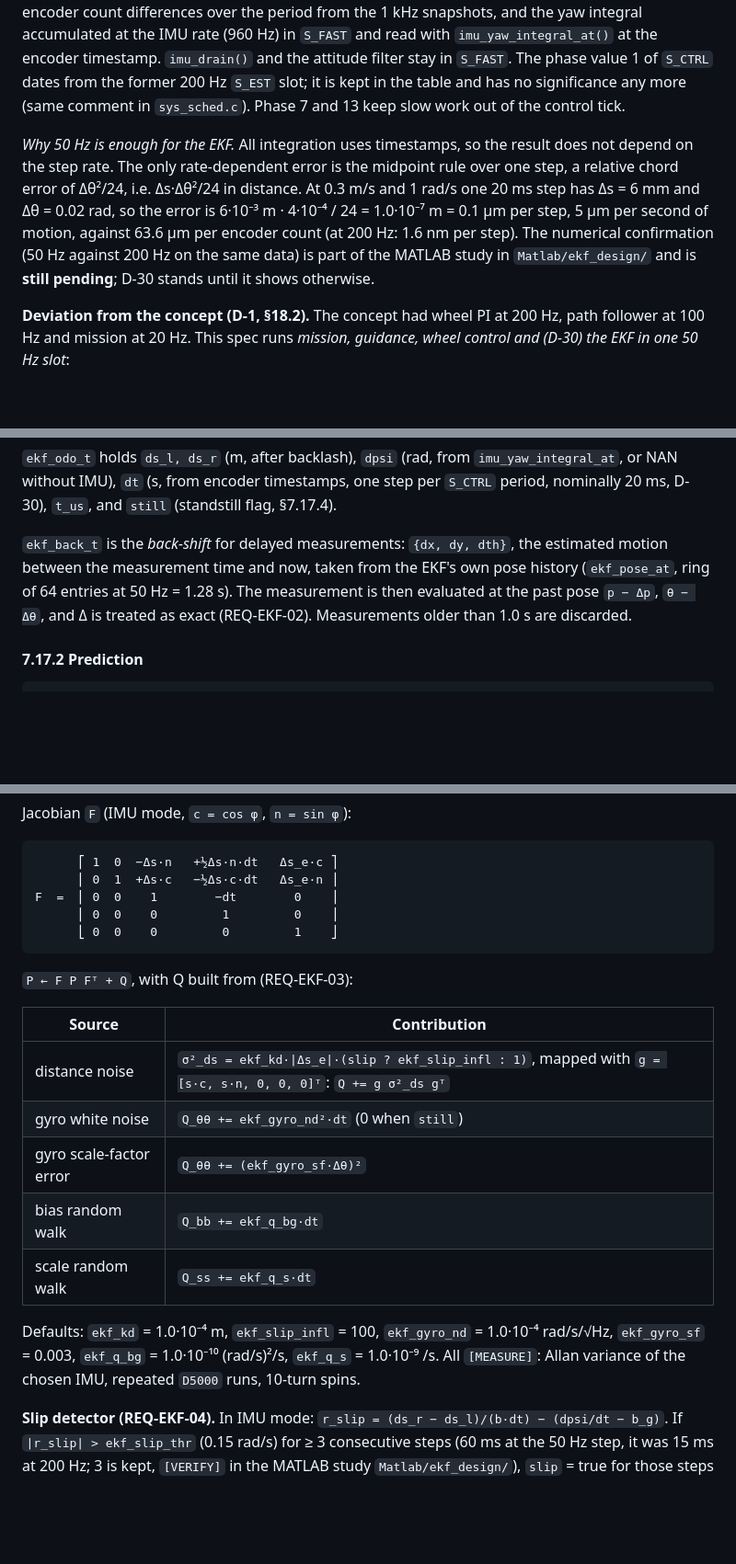
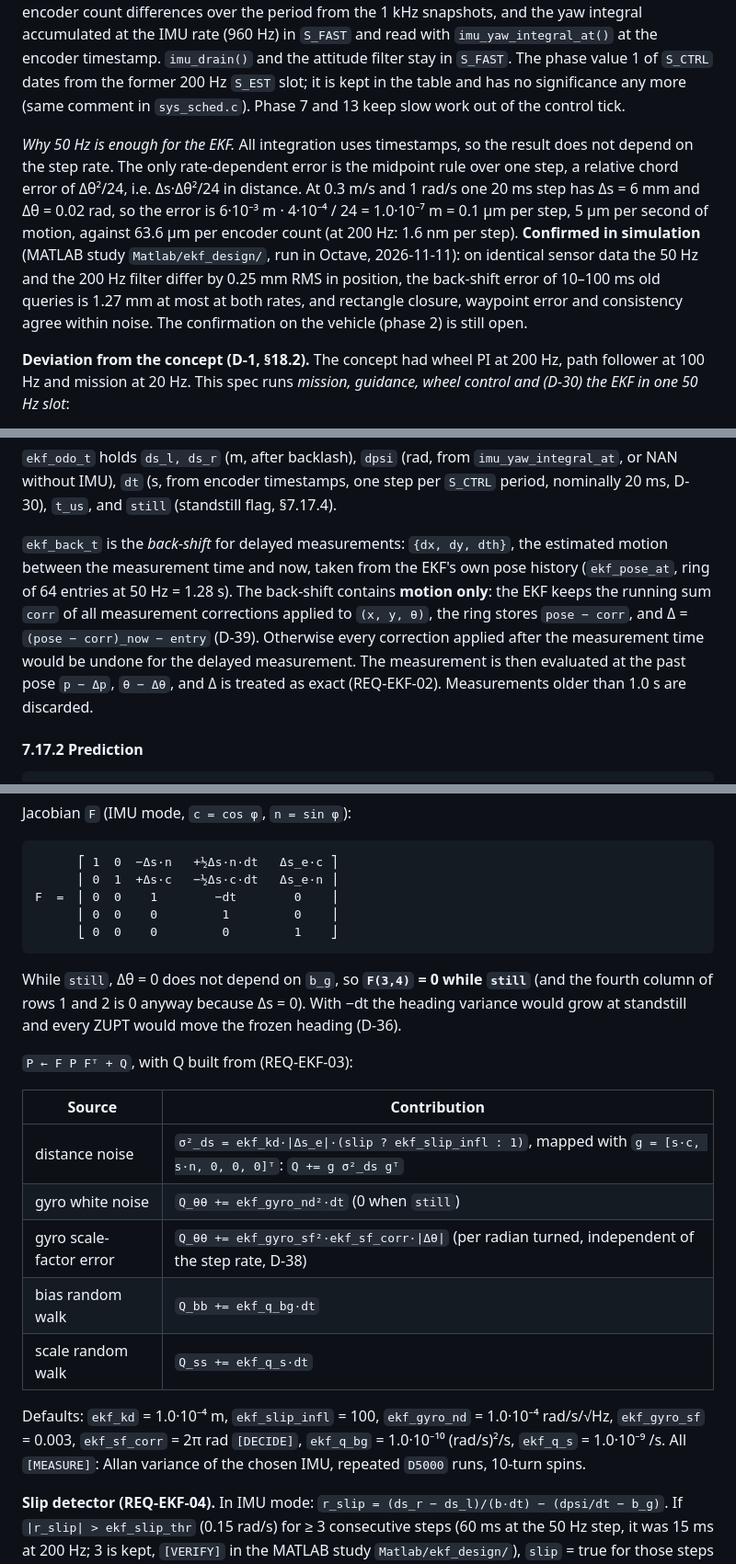
Before and after one commit to DanielHexZen/euromotion-tec, a Markdown page: FIRMWARE_SPEC.md, 3 parts joined by grey strips. Shown at 92% size. GitHub-like rendering; blank space fills up the shorter version.

````diff
--- a/FIRMWARE_SPEC.md
+++ b/FIRMWARE_SPEC.md
@@ -395,7 +395,7 @@ Budget: ≤ 2 µs at 180 MHz. No floating point, no HAL call except the register
 
 **EKF inside `S_CTRL` (D-30, REQ-EXE-03).** The EKF step is the first work item of `S_CTRL`; `gnd_step`, `fwd_step`, `msn_step` and `drv_step` of the same tick use the pose of that tick. There is no separate estimation slot and no cross-slot phase rule. The inputs stay timestamp-based (REQ-EXE-01): the encoder count differences over the period from the 1 kHz snapshots, and the yaw integral accumulated at the IMU rate (960 Hz) in `S_FAST` and read with `imu_yaw_integral_at()` at the encoder timestamp. `imu_drain()` and the attitude filter stay in `S_FAST`. The phase value 1 of `S_CTRL` dates from the former 200 Hz `S_EST` slot; it is kept in the table and has no significance any more (same comment in `sys_sched.c`). Phase 7 and 13 keep slow work out of the control tick.
 
-*Why 50 Hz is enough for the EKF.* All integration uses timestamps, so the result does not depend on the step rate. The only rate-dependent error is the midpoint rule over one step, a relative chord error of Δθ²/24, i.e. Δs·Δθ²/24 in distance. At 0.3 m/s and 1 rad/s one 20 ms step has Δs = 6 mm and Δθ = 0.02 rad, so the error is 6·10⁻³ m · 4·10⁻⁴ / 24 = 1.0·10⁻⁷ m = 0.1 µm per step, 5 µm per second of motion, against 63.6 µm per encoder count (at 200 Hz: 1.6 nm per step). The numerical confirmation (50 Hz against 200 Hz on the same data) is part of the MATLAB study in `Matlab/ekf_design/` and is **still pending**; D-30 stands until it shows otherwise.
+*Why 50 Hz is enough for the EKF.* All integration uses timestamps, so the result does not depend on the step rate. The only rate-dependent error is the midpoint rule over one step, a relative chord error of Δθ²/24, i.e. Δs·Δθ²/24 in distance. At 0.3 m/s and 1 rad/s one 20 ms step has Δs = 6 mm and Δθ = 0.02 rad, so the error is 6·10⁻³ m · 4·10⁻⁴ / 24 = 1.0·10⁻⁷ m = 0.1 µm per step, 5 µm per second of motion, against 63.6 µm per encoder count (at 200 Hz: 1.6 nm per step). **Confirmed in simulation** (MATLAB study `Matlab/ekf_design/`, run in Octave, 2026-11-11): on identical sensor data the 50 Hz and the 200 Hz filter differ by 0.25 mm RMS in position, the back-shift error of 10–100 ms old queries is 1.27 mm at most at both rates, and rectangle closure, waypoint error and consistency agree within noise. The confirmation on the vehicle (phase 2) is still open.
 
 **Deviation from the concept (D-1, §18.2).** The concept had wheel PI at 200 Hz, path follower at 100 Hz and mission at 20 Hz. This spec runs *mission, guidance, wheel control and (D-30) the EKF in one 50 Hz slot*:
 - With count-difference speed estimation, 50 Hz is the correct wheel rate: one count per sample is 3.18 mm/s at 50 Hz, 12.7 mm/s at 200 Hz.
@@ -1095,7 +1097,7 @@ st_t ekf_pose_at(const ekf_t *e, uint32_t t_us, float *x, float *y, float *th);
 
 `ekf_odo_t` holds `ds_l, ds_r` (m, after backlash), `dpsi` (rad, from `imu_yaw_integral_at`, or NAN without IMU), `dt` (s, from encoder timestamps, one step per `S_CTRL` period, nominally 20 ms, D-30), `t_us`, and `still` (standstill flag, §7.17.4).
 
-`ekf_back_t` is the *back-shift* for delayed measurements: `{dx, dy, dth}`, the estimated motion between the measurement time and now, taken from the EKF's own pose history (`ekf_pose_at`, ring of 64 entries at 50 Hz = 1.28 s). The measurement is then evaluated at the past pose `p − Δp`, `θ − Δθ`, and Δ is treated as exact (REQ-EKF-02). Measurements older than 1.0 s are discarded.
+`ekf_back_t` is the *back-shift* for delayed measurements: `{dx, dy, dth}`, the estimated motion between the measurement time and now, taken from the EKF's own pose history (`ekf_pose_at`, ring of 64 entries at 50 Hz = 1.28 s). The back-shift contains **motion only**: the EKF keeps the running sum `corr` of all measurement corrections applied to `(x, y, θ)`, the ring stores `pose − corr`, and Δ = `(pose − corr)_now − entry` (D-39). Otherwise every correction applied after the measurement time would be undone for the delayed measurement. The measurement is then evaluated at the past pose `p − Δp`, `θ − Δθ`, and Δ is treated as exact (REQ-EKF-02). Measurements older than 1.0 s are discarded.
 
 #### 7.17.2 Prediction
 
@@ -1118,17 +1120,19 @@ F  =  ⎢ 0  0    1        −dt        0    ⎥
       ⎣ 0  0    0         0         1    ⎦
 ```
 
+While `still`, Δθ = 0 does not depend on `b_g`, so **`F(3,4)` = 0 while `still`** (and the fourth column of rows 1 and 2 is 0 anyway because Δs = 0). With −dt the heading variance would grow at standstill and every ZUPT would move the frozen heading (D-36).
+
 `P ← F P Fᵀ + Q`, with Q built from (REQ-EKF-03):
 
 | Source | Contribution |
 |---|---|
 | distance noise | `σ²_ds = ekf_kd·\|Δs_e\|·(slip ? ekf_slip_infl : 1)`, mapped with `g = [s·c, s·n, 0, 0, 0]ᵀ`: `Q += g σ²_ds gᵀ` |
 | gyro white noise | `Q_θθ += ekf_gyro_nd²·dt` (0 when `still`) |
-| gyro scale-factor error | `Q_θθ += (ekf_gyro_sf·Δθ)²` |
+| gyro scale-factor error | `Q_θθ += ekf_gyro_sf²·ekf_sf_corr·\|Δθ\|` (per radian turned, independent of the step rate, D-38) |
 | bias random walk | `Q_bb += ekf_q_bg·dt` |
 | scale random walk | `Q_ss += ekf_q_s·dt` |
 
-Defaults: `ekf_kd` = 1.0·10⁻⁴ m, `ekf_slip_infl` = 100, `ekf_gyro_nd` = 1.0·10⁻⁴ rad/s/√Hz, `ekf_gyro_sf` = 0.003, `ekf_q_bg` = 1.0·10⁻¹⁰ (rad/s)²/s, `ekf_q_s` = 1.0·10⁻⁹ /s. All `[MEASURE]`: Allan variance of the chosen IMU, repeated `D5000` runs, 10-turn spins.
+Defaults: `ekf_kd` = 1.0·10⁻⁴ m, `ekf_slip_infl` = 100, `ekf_gyro_nd` = 1.0·10⁻⁴ rad/s/√Hz, `ekf_gyro_sf` = 0.003, `ekf_sf_corr` = 2π rad `[DECIDE]`, `ekf_q_bg` = 1.0·10⁻¹⁰ (rad/s)²/s, `ekf_q_s` = 1.0·10⁻⁹ /s. All `[MEASURE]`: Allan variance of the chosen IMU, repeated `D5000` runs, 10-turn spins.
 
 **Slip detector (REQ-EKF-04).** In IMU mode: `r_slip = (ds_r − ds_l)/(b·dt) − (dpsi/dt − b_g)`. If `|r_slip| > ekf_slip_thr` (0.15 rad/s) for ≥ 3 consecutive steps (60 ms at the 50 Hz step, it was 15 ms at 200 Hz; 3 is kept, `[VERIFY]` in the MATLAB study `Matlab/ekf_design/`), `slip` = true for those steps and while it persists. Each slip episode is counted and logged.
 
````
Also changed, not shown: other parts of FIRMWARE_SPEC.md (+17 -6 lines).
